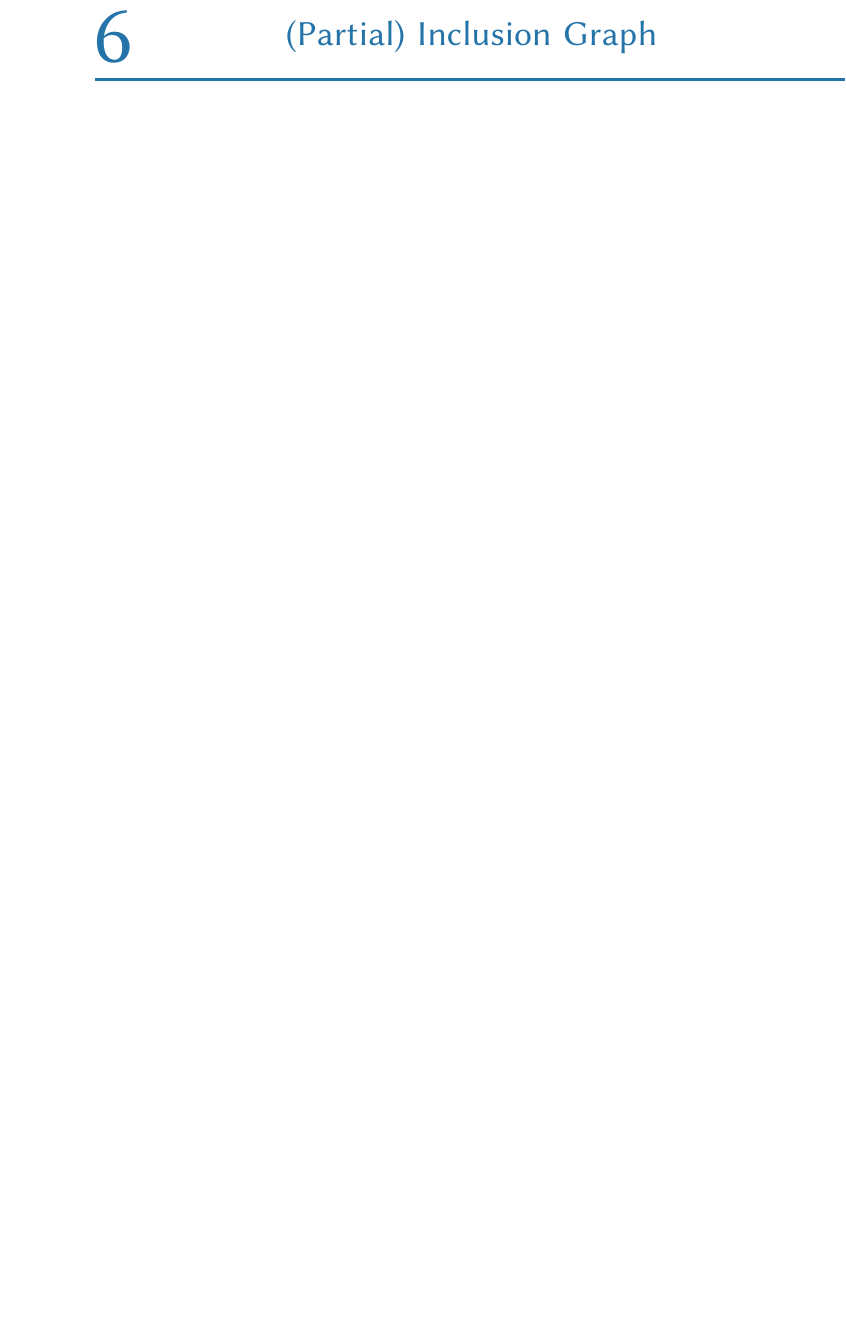
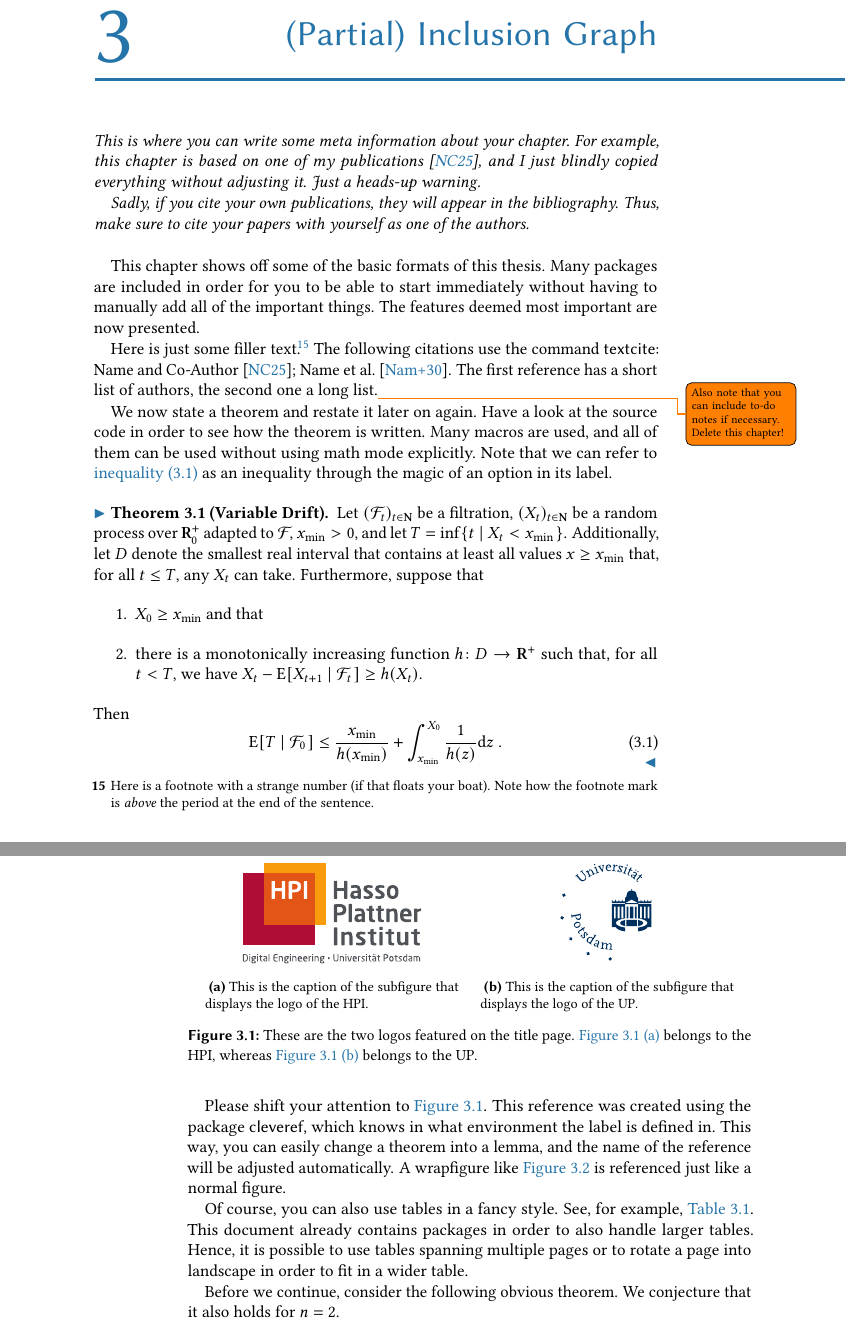
Before and after one commit to UMR-Big-Data-Analytics/Partial-Inclusion-Dependencies, a LaTeX thesis (thesis/thesis/thesis.tex, which reads thesis/thesis/DELETE/demo.tex): part of page 25 of 33 before the commit and two parts of pages 23 and 24 of 35 after it, the two joined at a grey line, cut so that both start at the same text, the shorter picture padded with empty space. Compiled offline with pdfLaTeX.

Commit message:
update of thesis

```diff
--- /dev/null
+++ b/thesis/thesis/DELETE/demo.tex
@@ -0,0 +1,59 @@
+\begin{jointwork}
+    This is where you can write some meta information about your chapter. For example, this chapter is based on one of my publications~\cite{firstDemoReference}, and I just blindly copied everything without adjusting it. Just a heads-up warning.
+
+    Sadly, if you cite your own publications, they will appear in the bibliography. Thus, make sure to cite your papers with yourself as one of the authors.
+\end{jointwork}
+
+This chapter shows off some of the basic formats of this thesis. Many packages are included in order for you to be able to start immediately without having to manually add all of the important things. The features deemed most important are now presented.
+
+Here is just some filler text.\footnote[-0.2][][15]{Here is a footnote with a strange number (if that floats your boat). Note how the footnote mark is \emph{above} the period at the end of the sentence.} The following citations use the command \textsf{textcite}: \textcite{firstDemoReference}; \textcite{secondDemoReference}. The first reference has a short list of authors, the second one a long list.\todo{Also note that you can include to-do notes if necessary. Delete this chapter!}
+
+\newcommand*{\filtration}{\mathOrText{\mathcal{F}}}
+\newcommand*{\randomProcess}{\mathOrText{X}}
+\newcommand*{\timePoint}{\mathOrText{t}}
+\newcommand*{\target}{\mathOrText{x_{\min}}}
+\newcommand*{\firstHittingTime}{\mathOrText{T}}
+\createFunction{\driftFunction}{h}
+\newcommand*{\functionDomain}{\mathOrText{D}}
+We now state a theorem and restate it later on again. Have a look at the source code in order to see how the theorem is written. Many macros are used, and all of them can be used without using math mode explicitly. Note that we can refer to \cref{eq:variableDrift} as an inequality through the magic of an option in its label.
+\begin{restatable}[Variable Drift]{theorem}{variableDrift}
+    \label{thm:variableDrift}
+    Let $(\filtration_\timePoint)_{\timePoint \in \N}$ be a filtration, $(\randomProcess_\timePoint)_{\timePoint \in \N}$ be a random process over~$\R^+_0$ adapted to~\filtration\!\!, $\target > 0$, and let $\firstHittingTime = \inf\set{\timePoint}{\randomProcess_\timePoint < \target}$. Additionally, let~\functionDomain denote the smallest real interval that contains at least all values $x \geq \target$ that, for all $\timePoint \leq \firstHittingTime$, any $\randomProcess_\timePoint$ can take. Furthermore, suppose that
+    \begin{enumerate}
+        \item $\randomProcess_0 \geq \target$ and that
+
+        \item there is a monotonically increasing function $\driftFunction\colon \functionDomain \to \R^+$ such that, for all $\timePoint < \firstHittingTime$, we have $\randomProcess_t - \E{\randomProcess_{\timePoint + 1}}[\filtration_\timePoint] \geq \driftFunction[\randomProcess_\timePoint]$.
+    \end{enumerate}
+    Then
+    \begin{equation}
+        \E{\firstHittingTime}[\filtration_0] \leq \frac{\target}{\driftFunction[\target]} + \int^{\randomProcess_0}_{\target} \frac{1}{\driftFunction[z]} \d z\ .\label[ineq]{eq:variableDrift}\qedhere
+    \end{equation}
+\end{restatable}
+
+Please shift your attention to \Cref{fig:logos}. This reference was created using the package \textsf{cleveref}, which knows in what environment the label is defined in. This way, you can easily change a theorem into a lemma, and the name of the reference will be adjusted automatically. A wrapfigure like \Cref{fig:HPIwrap} is referenced just like a normal figure.
+
+\begin{figure}
+    \centering
+    \begin{subfigure}[b]{0.45\textwidth}
+        \centering
+        \includegraphics[height = 2.5 cm]{core/title_page/logo_HPI.pdf}\\[1 ex]
+        \caption{This is the caption of the subfigure that displays the logo of the \textsc{HPI}.}
+        \label{fig:HPI}
+    \end{subfigure}
+    \hfil
+    \begin{subfigure}[b]{0.45\textwidth}
+        \centering
+        \includegraphics[height = 2.5 cm]{core/title_page/logo_UP.pdf}\\[1 ex]
+        \caption{This is the caption of the subfigure that displays the logo of the UP.}
+        \label{fig:UP}
+    \end{subfigure}
+    \caption{These are the two logos featured on the title page. \Cref{fig:HPI} belongs to the HPI, whereas \Cref{fig:UP} belongs to the UP.}
+    \label{fig:logos}
+\end{figure}
+
+Of course, you can also use tables in a fancy style. See, for example, \Cref{tab:textAndNumbers}. This document already contains packages in order to also handle larger tables. Hence, it is possible to use tables spanning multiple pages or to rotate a page into landscape in order to fit in a wider table.
+
+Before we continue, consider the following obvious theorem. We conjecture that it also holds for $n = 2$.
+\begin{theorem}
+    \label{thm:fermatsTheorem}
+    Let $a, b, c, n \in \mathbf{N}^+$ with $n > 2$. Then
```
Also changed, not shown: thesis/thesis/1_Foundations/definitions.tex (+13 -4 lines), thesis/thesis/1_Foundations/related_work.tex (added, +5 -0 lines), thesis/thesis/1_Foundations/technologies.tex (added, +2 -0 lines), thesis/thesis/2_Partial Inclusion Dependencies/Datasets.tex (added, +11 -0 lines), thesis/thesis/thesis.tex (+8 -5 lines), thesis/thesis/core/title_page/logo_HPI.pdf (added), thesis/thesis/core/title_page/logo_UP.pdf (added), thesis/thesis/DELETE/demo.tex (73 more changed lines).
